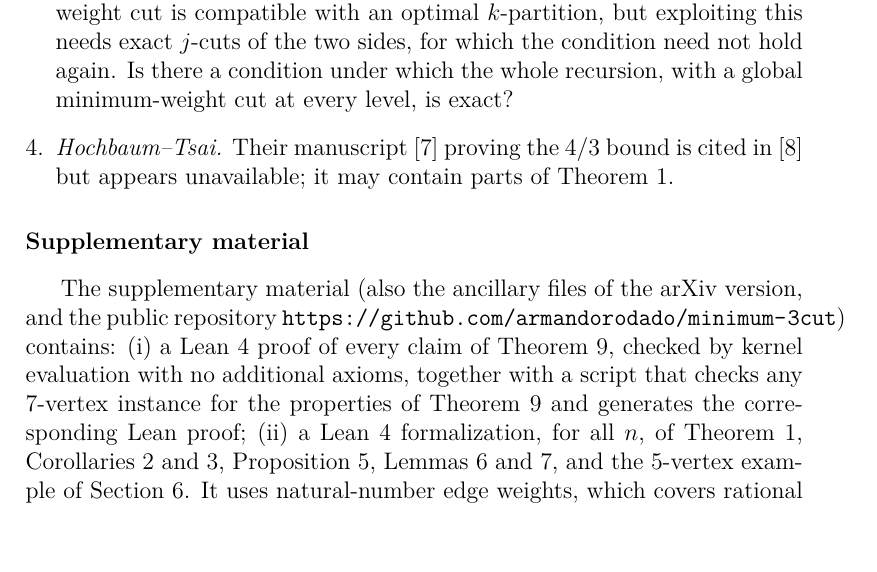
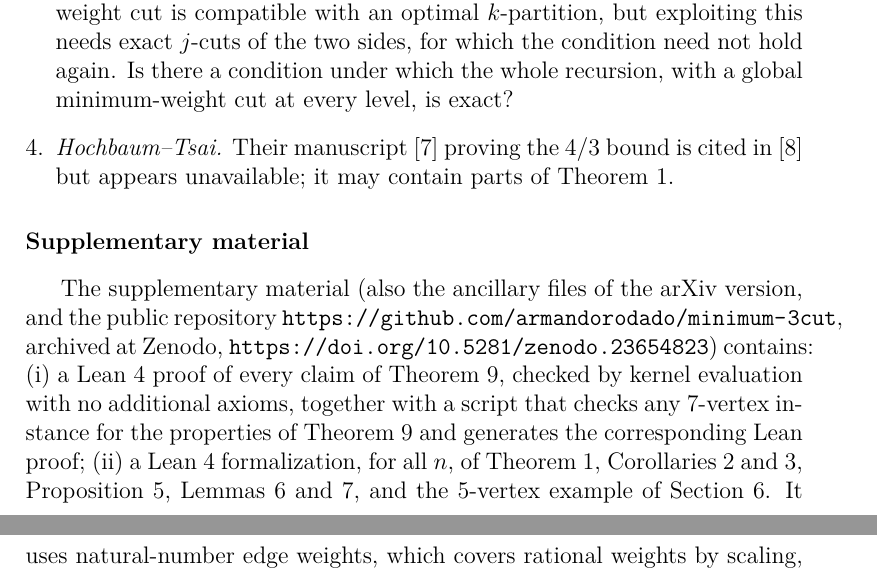
Before and after one commit to armandorodado/minimum-3cut, a LaTeX paper (greedy-3cut/paper/greedy3cut-orl.tex): part of page 13 of 16 before the commit and two parts of pages 13 and 14 of 16 after it, the two joined at a grey line, cut so that both start at the same text. Compiled offline with pdfLaTeX.

Commit message:
Add Zenodo DOI 10.5281/zenodo.23654823 to README and paper
Co-Authored-By: Claude Opus 5.5 <noreply@anthropic.com>
Claude-Session: https://claude.ai/code/session_01KSkTzx3WvFgoTnjZGncmVE

```diff
--- a/greedy-3cut/paper/greedy3cut-orl.tex
+++ b/greedy-3cut/paper/greedy3cut-orl.tex
@@ -529,7 +529,8 @@ every tree they use.
 
 \section*{Supplementary material}
 The supplementary material (also the ancillary files of the arXiv version, and the public repository
-\url{https://github.com/armandorodado/minimum-3cut}) contains:
+\url{https://github.com/armandorodado/minimum-3cut}, archived at Zenodo,
+\url{https://doi.org/10.5281/zenodo.23654823}) contains:
 (i) a Lean~4 proof of every claim of Theorem~\ref{thm:cex}, checked by kernel evaluation with no
 additional axioms, together with a script that checks any 7-vertex instance for the properties of
 Theorem~\ref{thm:cex} and generates the corresponding Lean proof;
```
Also changed, not shown: README.md, greedy-3cut/paper/greedy3cut-orl.tex (3 more changed lines).
